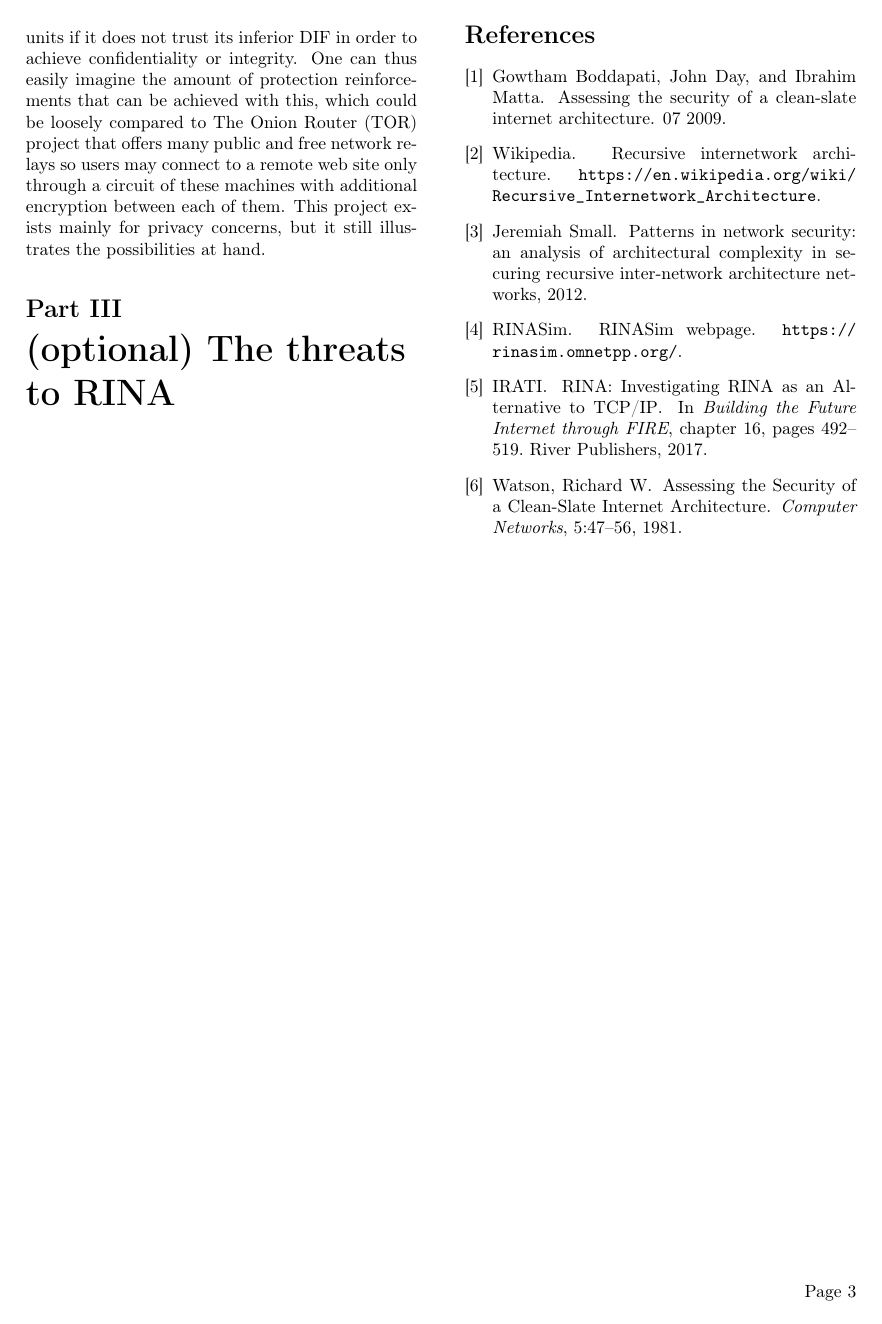
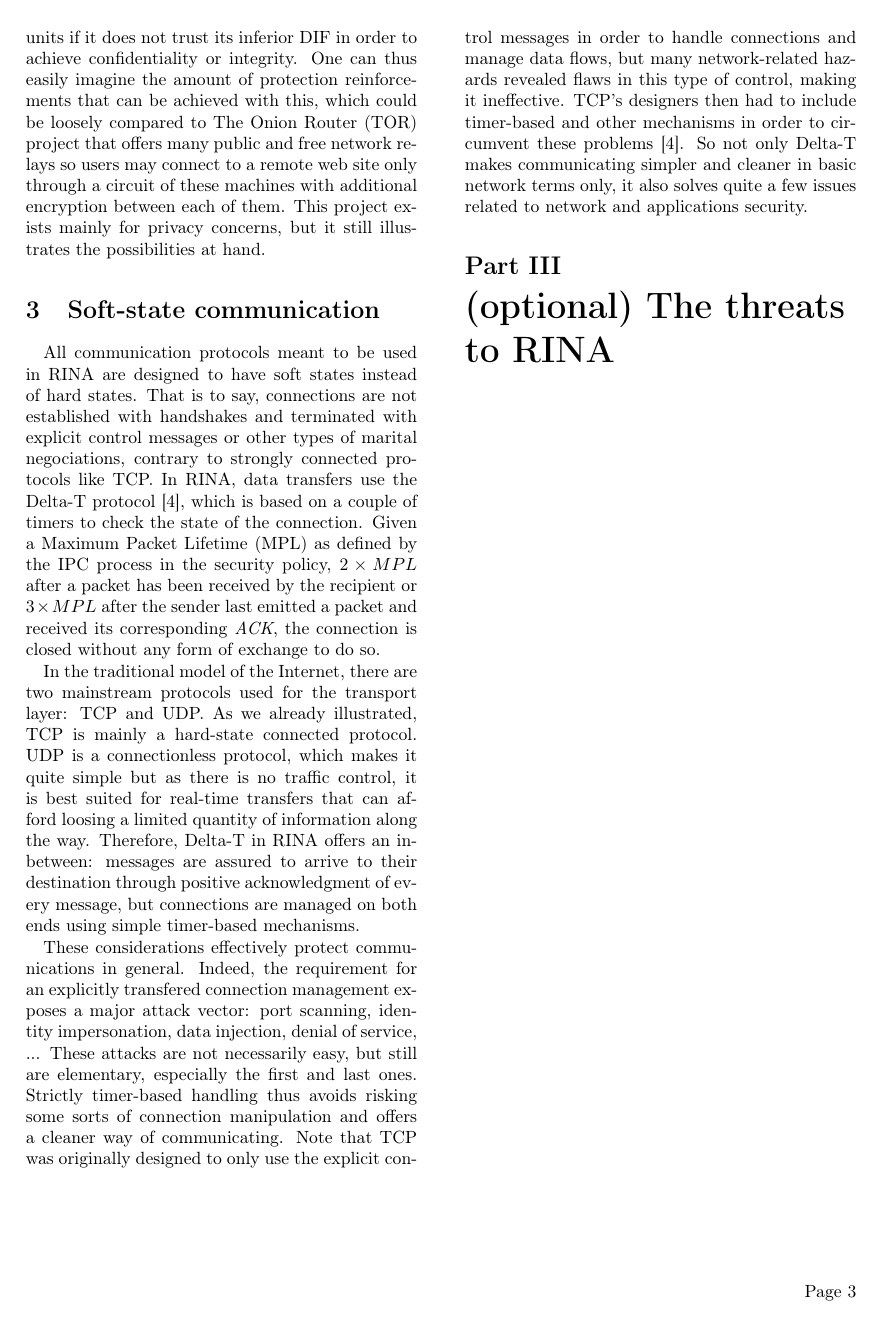
Before and after one commit to PaulDance/rinasec, a LaTeX document (Report/report.tex): page 3 of 3 before the commit and page 3 of 4 after it. Compiled offline with pdfLaTeX.

Commit message:
Soft-state communication
Signed-off-by: Paul Mabileau <paulmabileau@hotmail.fr>

```diff
--- a/Report/report.tex
+++ b/Report/report.tex
@@ -105,6 +105,43 @@ may connect to a remote web site only through a circuit of these machines with
 additional encryption between each of them. This project exists mainly for
 privacy concerns, but it still illustrates the possibilities at hand.
 
+\section{Soft-state communication}
+
+\par All communication protocols meant to be used in RINA are designed to have
+soft states instead of hard states. That is to say, connections are not
+established with handshakes and terminated with explicit control messages or
+other types of marital negociations, contrary to strongly connected protocols
+like TCP. In RINA, data transfers use the Delta-T protocol \cite{delta-t}, which
+is based on a couple of timers to check the state of the connection. Given a
+Maximum Packet Lifetime (MPL) as defined by the IPC process in the security
+policy, $2 \times MPL$ after a packet has been received by the recipient or $3
+\times MPL$ after the sender last emitted a packet and received its
+corresponding \textit{ACK}, the connection is closed without any form of
+exchange to do so.
+
+\par In the traditional model of the Internet, there are two mainstream
+protocols used for the transport layer: TCP and UDP. As we already illustrated,
+TCP is mainly a hard-state connected protocol. UDP is a connectionless protocol,
+which makes it quite simple but as there is no traffic control, it is best
+suited for real-time transfers that can afford loosing a limited quantity of
+information along the way. Therefore, Delta-T in RINA offers an in-between:
+messages are assured to arrive to their destination through positive
+acknowledgment of every message, but connections are managed on both ends using
+simple timer-based mechanisms.
+
+\par These considerations effectively protect communications in general. Indeed,
+the requirement for an explicitly transfered connection management exposes a
+major attack vector: port scanning, identity impersonation, data injection,
+denial of service, ... These attacks are not necessarily easy, but still are
+elementary, especially the first and last ones. Strictly timer-based handling
+thus avoids risking some sorts of connection manipulation and offers a cleaner
+way of communicating. Note that TCP was originally designed to only use the
+explicit control messages in order to handle connections and manage data flows,
+but many network-related hazards revealed flaws in this type of control, making
+it ineffective. TCP's designers then had to include timer-based and other
+mechanisms in order to circumvent these problems \cite{delta-t}. So not only
+Delta-T makes communicating simpler and cleaner in basic network terms only, it
+also solves quite a few issues related to network and applications security.
 
 \part{(optional) The threats to RINA}
 
```
